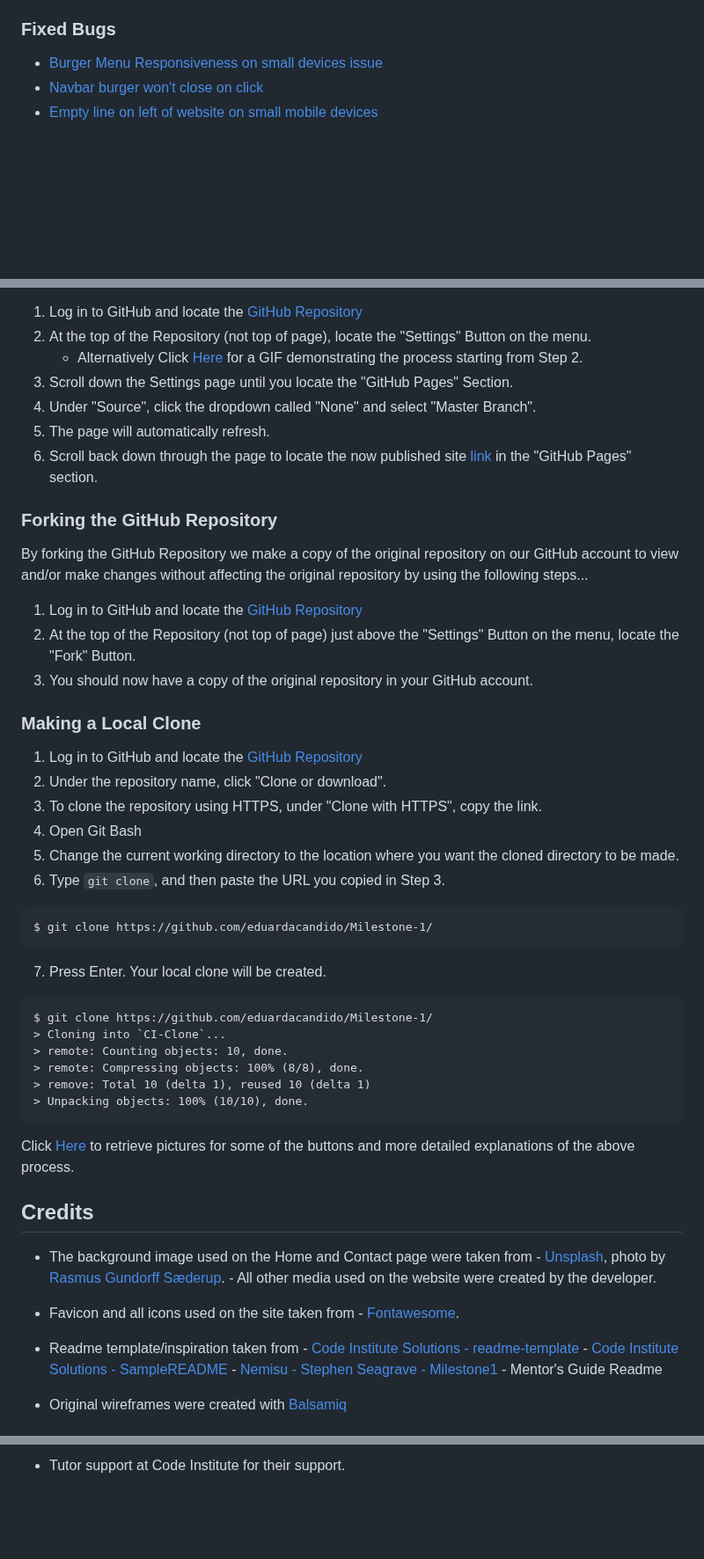
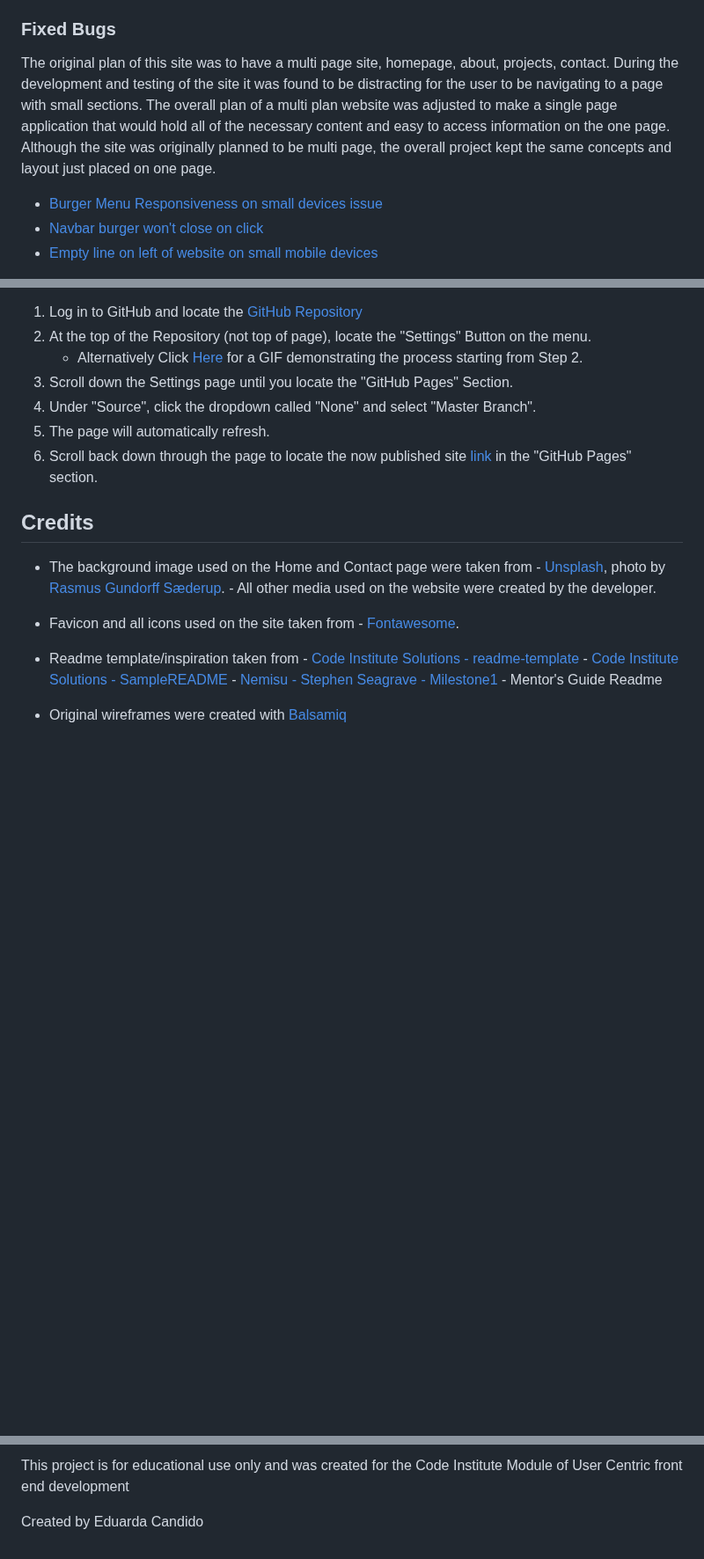
Before and after one commit to eduardacandido/milestone-01, a Markdown page: README.md, 3 parts joined by grey strips. Shown at 88% size. Drawn GitHub-style; blank space fills up the shorter version.

````diff
--- a/README.md
+++ b/README.md
@@ -211,6 +214,8 @@ The W3C Markup Validator and W3C CSS Validator Services were used to validate ev
 
 ### Fixed Bugs
 
+The original plan of this site was to have a multi page site, homepage, about, projects, contact. During the development and testing of the site it was found to be distracting for the user to be navigating to a page with small sections. The overall plan of a multi plan website was adjusted to make a single page application that would hold all of the necessary content and easy to access information on the one page. Although the site was originally planned to be multi page, the overall project kept the same concepts and layout just placed on one page.
+
 -  [Burger Menu Responsiveness on small devices issue](https://github.com/eduardacandido/milestone-01/issues/1)
 -  [Navbar burger won't close on click](https://github.com/eduardacandido/milestone-01/issues/2)
 -  [Empty line on left of website on small mobile devices](https://github.com/eduardacandido/milestone-01/issues/3)
@@ -228,40 +233,6 @@ The project was deployed to GitHub Pages using the following steps...
 4. Under "Source", click the dropdown called "None" and select "Master Branch".
 5. The page will automatically refresh.
 6. Scroll back down through the page to locate the now published site [link](https://eduardacandido.github.io/Milestone-1/) in the "GitHub Pages" section.
-
-### Forking the GitHub Repository
-
-By forking the GitHub Repository we make a copy of the original repository on our GitHub account to view and/or make changes without affecting the original repository by using the following steps...
-
-1. Log in to GitHub and locate the [GitHub Repository](https://github.com/eduardacandido/Milestone-1/)
-2. At the top of the Repository (not top of page) just above the "Settings" Button on the menu, locate the "Fork" Button.
-3. You should now have a copy of the original repository in your GitHub account.
-
-### Making a Local Clone
-
-1. Log in to GitHub and locate the [GitHub Repository](https://github.com/eduardacandido/Milestone-1/)
-2. Under the repository name, click "Clone or download".
-3. To clone the repository using HTTPS, under "Clone with HTTPS", copy the link.
-4. Open Git Bash
-5. Change the current working directory to the location where you want the cloned directory to be made.
-6. Type `git clone`, and then paste the URL you copied in Step 3.
-
-```
-$ git clone https://github.com/eduardacandido/Milestone-1/
-```
-
-7. Press Enter. Your local clone will be created.
-
-```
-$ git clone https://github.com/eduardacandido/Milestone-1/
-> Cloning into `CI-Clone`...
-> remote: Counting objects: 10, done.
-> remote: Compressing objects: 100% (8/8), done.
-> remove: Total 10 (delta 1), reused 10 (delta 1)
-> Unpacking objects: 100% (10/10), done.
-```
-
-Click [Here](https://help.github.com/en/github/creating-cloning-and-archiving-repositories/cloning-a-repository#cloning-a-repository-to-github-desktop) to retrieve pictures for some of the buttons and more detailed explanations of the above process.
 
 ## Credits
 
@@ -298,2 +269,4 @@ Click [Here](https://help.github.com/en/github/creating-cloning-and-archiving-re
 
--  Tutor support at Code Institute for their support.
+This project is for educational use only and was created for the Code Institute Module of User Centric front end development
+
+Created by Eduarda Candido
````
Also changed, not shown: other parts of README.md (+17 -14 lines).
